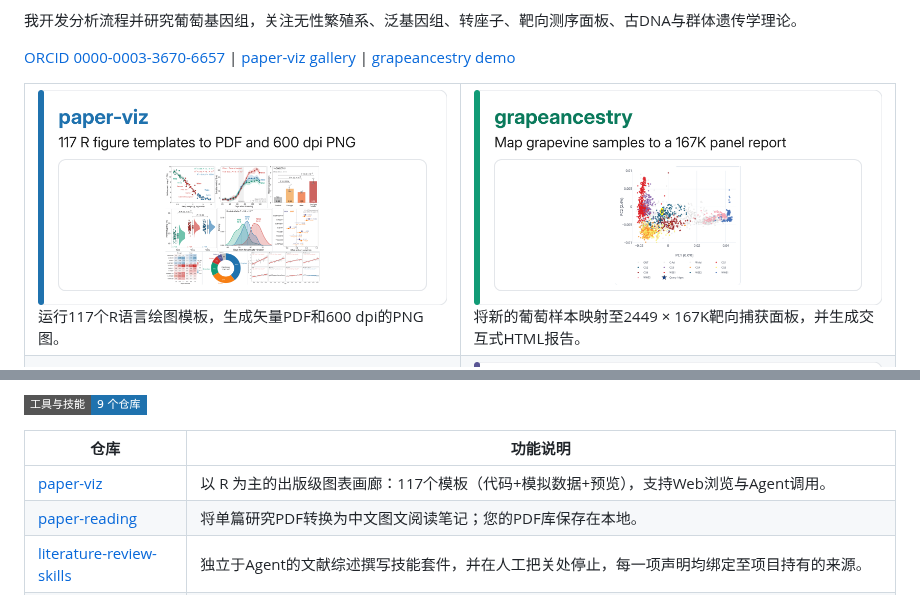
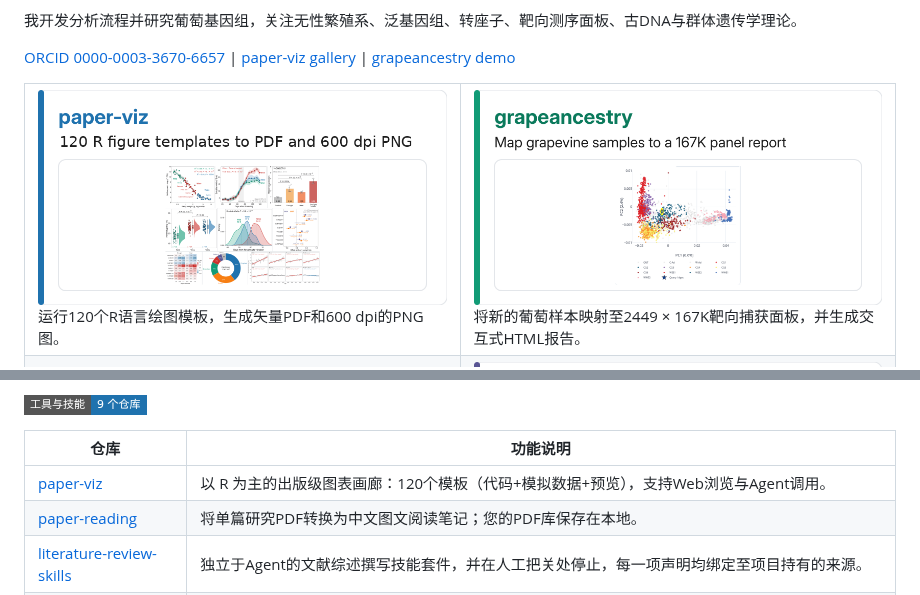
Before and after one commit to Xuzhen-Li/Xuzhen-Li, a Markdown page: README.zh.md, 2 parts joined by grey strips. GitHub-like rendering; pictures changed too: assets/card-paper-viz-light.png; badges without logos.

```diff
--- a/README.zh.md
+++ b/README.zh.md
@@ -19,6 +19,6 @@
         </picture>
       </a><br>
-      运行117个R语言绘图模板，生成矢量PDF和600 dpi的PNG图。
+      运行120个R语言绘图模板，生成矢量PDF和600 dpi的PNG图。
     </td>
     <td width="50%">
       <a href="https://github.com/Xuzhen-Li/grapeancestry">
@@ -111,7 +111,7 @@
 
 | 仓库 | 功能说明 |
 | --- | --- |
-| [paper-viz](https://github.com/Xuzhen-Li/paper-viz) | 以 R 为主的出版级图表画廊：117个模板（代码+模拟数据+预览），支持Web浏览与Agent调用。 |
+| [paper-viz](https://github.com/Xuzhen-Li/paper-viz) | 以 R 为主的出版级图表画廊：120个模板（代码+模拟数据+预览），支持Web浏览与Agent调用。 |
 | [paper-reading](https://github.com/Xuzhen-Li/paper-reading) | 将单篇研究PDF转换为中文图文阅读笔记；您的PDF库保存在本地。 |
 | [literature-review-skills](https://github.com/Xuzhen-Li/literature-review-skills) | 独立于Agent的文献综述撰写技能套件，并在人工把关处停止，每一项声明均绑定至项目持有的来源。 |
 | [patent-drafting-skills](https://github.com/Xuzhen-Li/patent-drafting-skills) | 中英双语的起草发明专利Agent技能——覆盖中美及PCT：公开、现有技术检索、创造性、权利要求、说明书、附图、一致性检查与.docx导出。 |
```
Also changed, not shown: other parts of README.zh.md (+1 -1 lines), README.md (+3 -3 lines), assets/card-paper-viz-dark.png.
